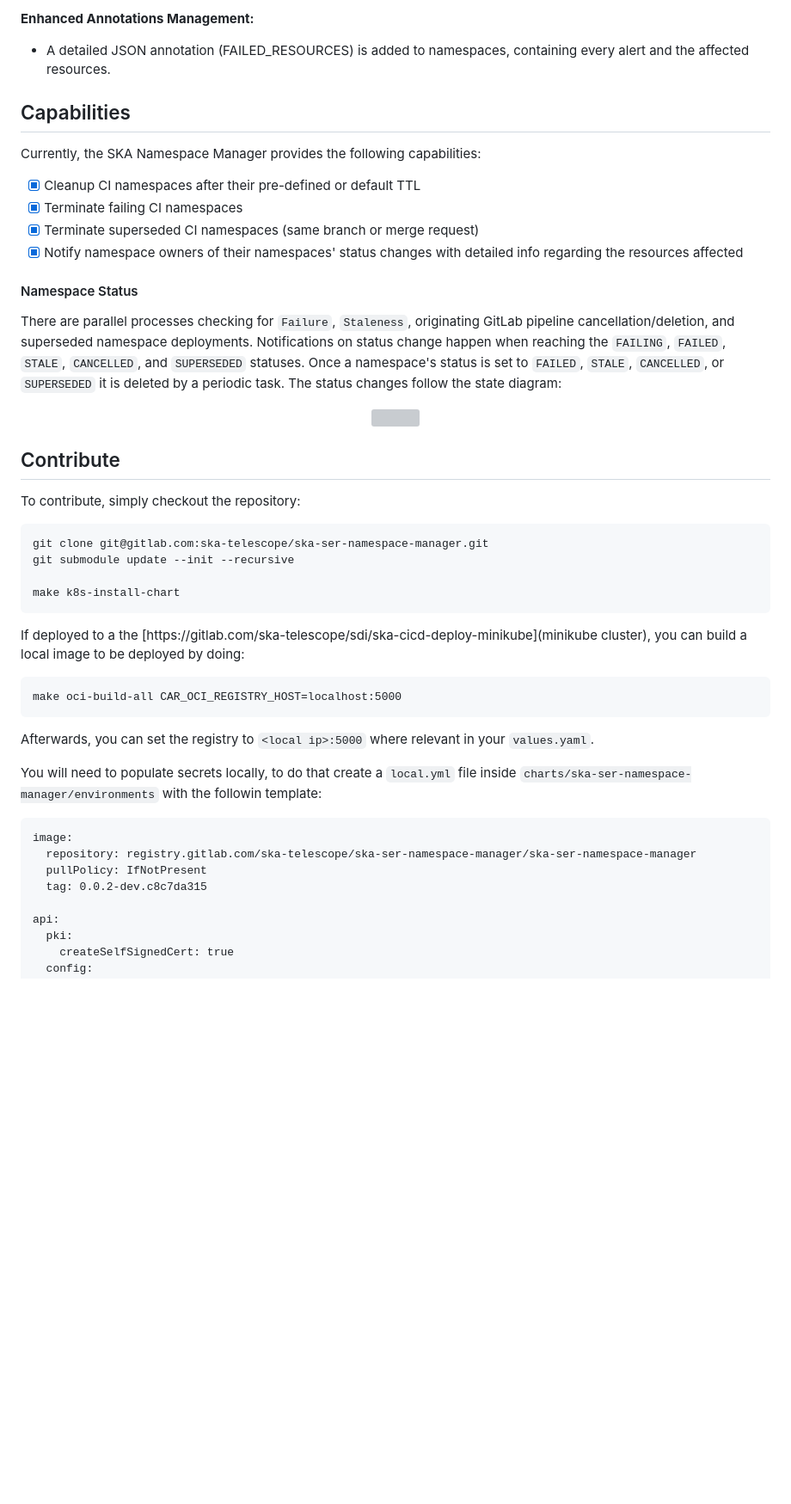
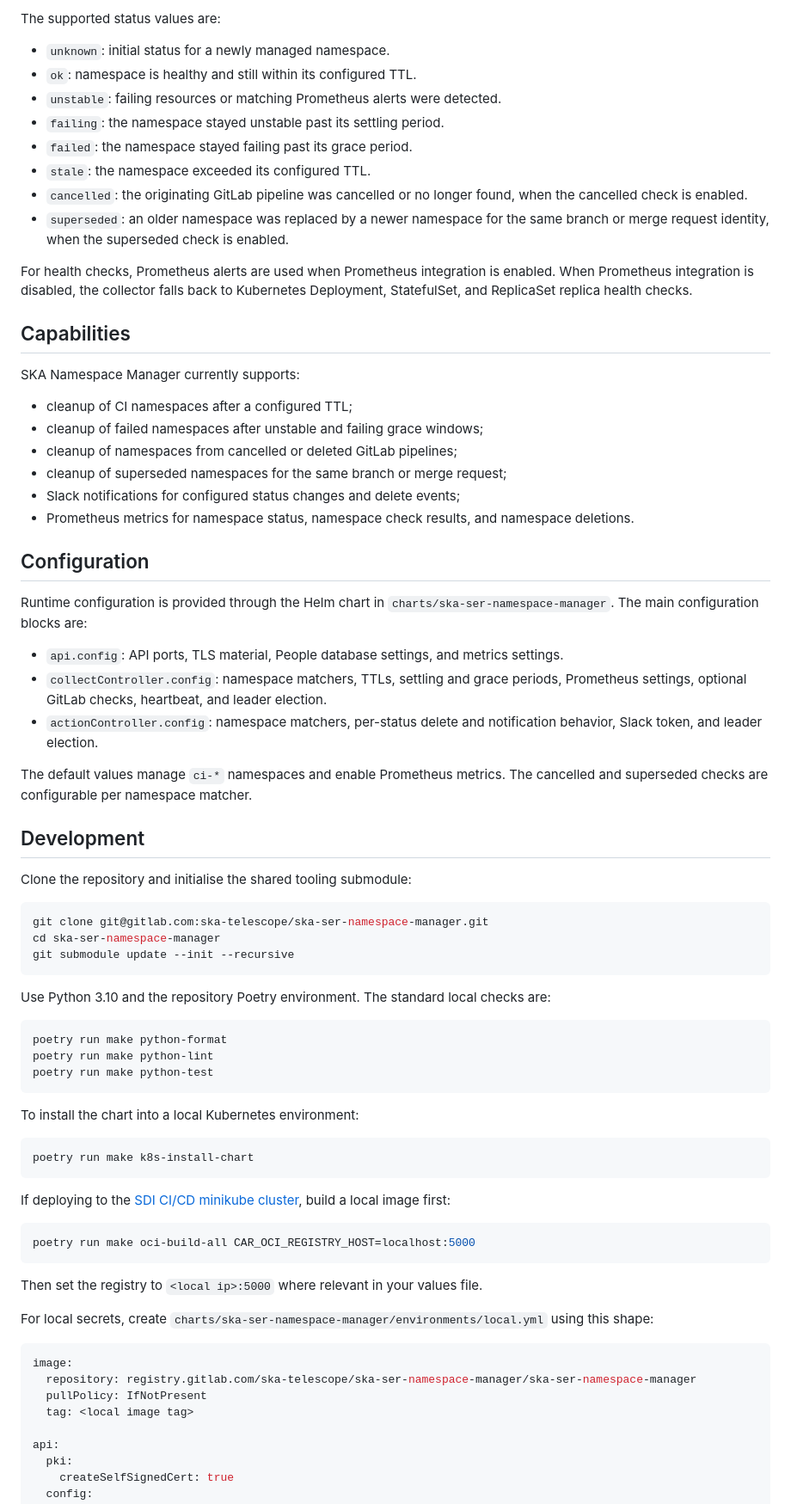
Before and after one commit to ska-telescope/ska-namespace-manager, a Markdown page: README.md, the part around one of its changes. Shown at 86% size. Drawn GitHub-style; blank space fills up the shorter version; grey boxes are pictures that could not be loaded.

Commit message:
ST-2799: Updated README

````diff
--- a/README.md
+++ b/README.md
@@ -62,53 +104,92 @@ With the integration of Prometheus alerts, namespace statuses are now determined
 
-**Enhanced Annotations Management:**
-* A detailed JSON annotation (FAILED_RESOURCES) is added to namespaces, containing every alert and the affected resources.
+The supported status values are:
+
+- `unknown`: initial status for a newly managed namespace.
+- `ok`: namespace is healthy and still within its configured TTL.
+- `unstable`: failing resources or matching Prometheus alerts were detected.
+- `failing`: the namespace stayed unstable past its settling period.
+- `failed`: the namespace stayed failing past its grace period.
+- `stale`: the namespace exceeded its configured TTL.
+- `cancelled`: the originating GitLab pipeline was cancelled or no longer
+  found, when the cancelled check is enabled.
+- `superseded`: an older namespace was replaced by a newer namespace for the
+  same branch or merge request identity, when the superseded check is enabled.
+
+For health checks, Prometheus alerts are used when Prometheus integration is
+enabled. When Prometheus integration is disabled, the collector falls back to
+Kubernetes Deployment, StatefulSet, and ReplicaSet replica health checks.
 
 ## Capabilities
 
-Currently, the SKA Namespace Manager provides the following capabilities:
+SKA Namespace Manager currently supports:
 
-- [x] Cleanup CI namespaces after their pre-defined or default TTL
-- [x] Terminate failing CI namespaces
-- [x] Terminate superseded CI namespaces (same branch or merge request)
-- [x] Notify namespace owners of their namespaces' status changes with detailed info regarding the resources affected
+- cleanup of CI namespaces after a configured TTL;
+- cleanup of failed namespaces after unstable and failing grace windows;
+- cleanup of namespaces from cancelled or deleted GitLab pipelines;
+- cleanup of superseded namespaces for the same branch or merge request;
+- Slack notifications for configured status changes and delete events;
+- Prometheus metrics for namespace status, namespace check results, and
+  namespace deletions.
 
-#### Namespace Status
-There are parallel processes checking for `Failure`, `Staleness`, originating GitLab pipeline cancellation/deletion, and superseded namespace deployments.
-Notifications on status change happen when reaching the `FAILING`, `FAILED`, `STALE`, `CANCELLED`, and `SUPERSEDED` statuses.
-Once a namespace's status is set to `FAILED`, `STALE`, `CANCELLED`, or `SUPERSEDED` it is deleted by a periodic task.
-The status changes follow the state diagram:
-<div align="center">
-<img src="./docs/src/_static/images/state_diagram.png" align="center">
-</div>
-</br>
+## Configuration
 
+Runtime configuration is provided through the Helm chart in
+`charts/ska-ser-namespace-manager`. The main configuration blocks are:
 
-## Contribute
+- `api.config`: API ports, TLS material, People database settings, and metrics
+  settings.
+- `collectController.config`: namespace matchers, TTLs, settling and grace
+  periods, Prometheus settings, optional GitLab checks, heartbeat, and leader
+  election.
+- `actionController.config`: namespace matchers, per-status delete and
+  notification behavior, Slack token, and leader election.
 
-To contribute, simply checkout the repository:
+The default values manage `ci-*` namespaces and enable Prometheus metrics. The
+cancelled and superseded checks are configurable per namespace matcher.
 
-```
+## Development
+
+Clone the repository and initialise the shared tooling submodule:
+
+```bash
 git clone git@gitlab.com:ska-telescope/ska-ser-namespace-manager.git
+cd ska-ser-namespace-manager
 git submodule update --init --recursive
-
-make k8s-install-chart
 ```
 
-If deployed to a the [https://gitlab.com/ska-telescope/sdi/ska-cicd-deploy-minikube](minikube cluster), you can build a local image to be deployed by doing:
+Use Python 3.10 and the repository Poetry environment. The standard local
+checks are:
 
-```
-make oci-build-all CAR_OCI_REGISTRY_HOST=localhost:5000
+```bash
+poetry run make python-format
+poetry run make python-lint
+poetry run make python-test
 ```
 
-Afterwards, you can set the registry to `<local ip>:5000` where relevant in your `values.yaml`.
+To install the chart into a local Kubernetes environment:
 
-You will need to populate secrets locally, to do that create a `local.yml` file inside `charts/ska-ser-namespace-manager/environments` with the followin template:
+```bash
+poetry run make k8s-install-chart
+```
 
+If deploying to the
+[SDI CI/CD minikube cluster](https://gitlab.com/ska-telescope/sdi/ska-cicd-deploy-minikube),
+build a local image first:
+
+```bash
+poetry run make oci-build-all CAR_OCI_REGISTRY_HOST=localhost:5000
 ```
+
+Then set the registry to `<local ip>:5000` where relevant in your values file.
+
+For local secrets, create
+`charts/ska-ser-namespace-manager/environments/local.yml` using this shape:
+
+```yaml
 image:
   repository: registry.gitlab.com/ska-telescope/ska-ser-namespace-manager/ska-ser-namespace-manager
   pullPolicy: IfNotPresent
-  tag: 0.0.2-dev.c8c7da315
+  tag: <local image tag>
 
 api:
   pki:
````
Also changed, not shown: other parts of README.md (+89 -45 lines).
